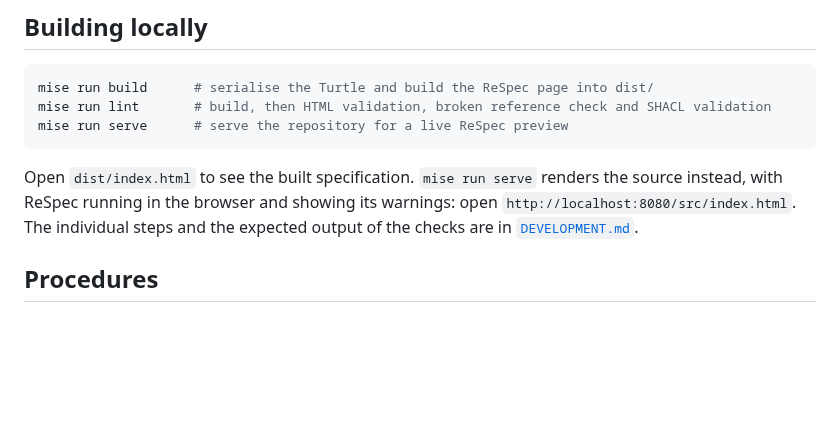
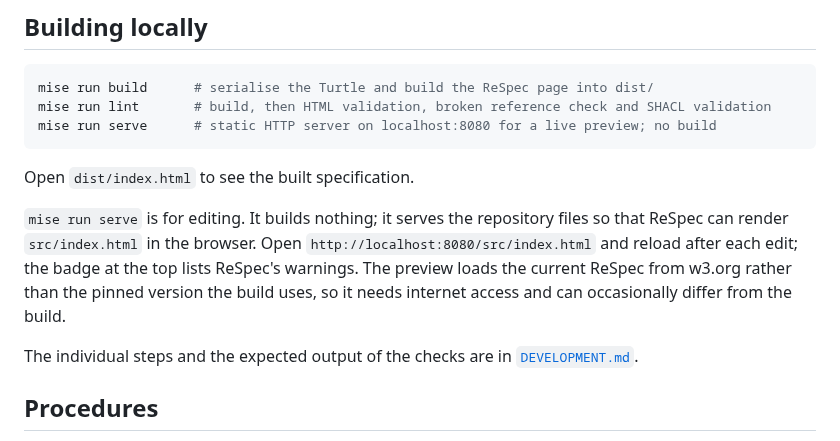
Before and after one commit to tamtamresearch/poc-mobilityDCAT-AP, a Markdown page: README.md, the part around the change. Drawn GitHub-style; blank space fills up the shorter version.

Commit message:
Docs: Explain what mise run serve does and how it differs from the build

````diff
--- a/README.md
+++ b/README.md
@@ -149,13 +149,20 @@ Publishing depends on three things outside the repository files:
 ```sh
 mise run build      # serialise the Turtle and build the ReSpec page into dist/
 mise run lint       # build, then HTML validation, broken reference check and SHACL validation
-mise run serve      # serve the repository for a live ReSpec preview
+mise run serve      # static HTTP server on localhost:8080 for a live preview; no build
 ```
 
-Open `dist/index.html` to see the built specification. `mise run serve`
-renders the source instead, with ReSpec running in the browser and showing its
-warnings: open `http://localhost:8080/src/index.html`. The individual steps and
-the expected output of the checks are in [`DEVELOPMENT.md`](DEVELOPMENT.md).
+Open `dist/index.html` to see the built specification.
+
+`mise run serve` is for editing. It builds nothing; it serves the repository
+files so that ReSpec can render `src/index.html` in the browser. Open
+`http://localhost:8080/src/index.html` and reload after each edit; the badge at
+the top lists ReSpec's warnings. The preview loads the current ReSpec from
+w3.org rather than the pinned version the build uses, so it needs internet
+access and can occasionally differ from the build.
+
+The individual steps and the expected output of the checks are in
+[`DEVELOPMENT.md`](DEVELOPMENT.md).
 
 ## Procedures
 
````
